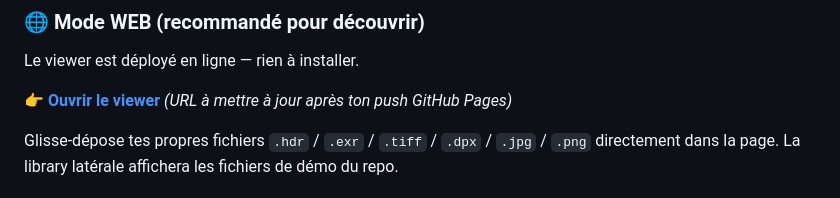
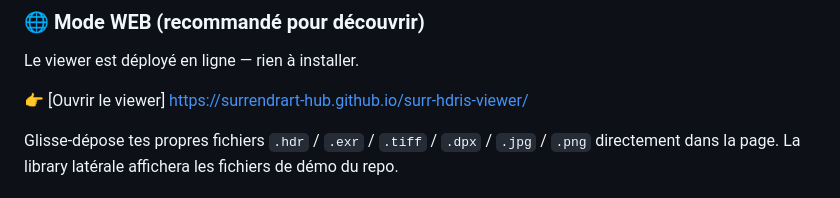
Before and after one commit to surrendrart-hub/surr-hdris-viewer, a Markdown page: README.md, the part around the change. GitHub-like rendering.

Commit message:
Fix viewer link in README.md
Updated the viewer link in the README file., and screenshot description.

```diff
--- a/README.md
+++ b/README.md
@@ -35,7 +35,7 @@ Il y a **deux façons** d'utiliser le viewer. Choisis selon ton besoin.
 
 Le viewer est déployé en ligne — rien à installer.
 
-👉 **[Ouvrir le viewer](https://surrendr.github.io/surr-hdris-viewer/)** *(URL à mettre à jour après ton push GitHub Pages)*
+👉 [Ouvrir le viewer] https://surrendrart-hub.github.io/surr-hdris-viewer/
 
 Glisse-dépose tes propres fichiers `.hdr` / `.exr` / `.tiff` / `.dpx` /
 `.jpg` / `.png` directement dans la page. La library latérale affichera
```
